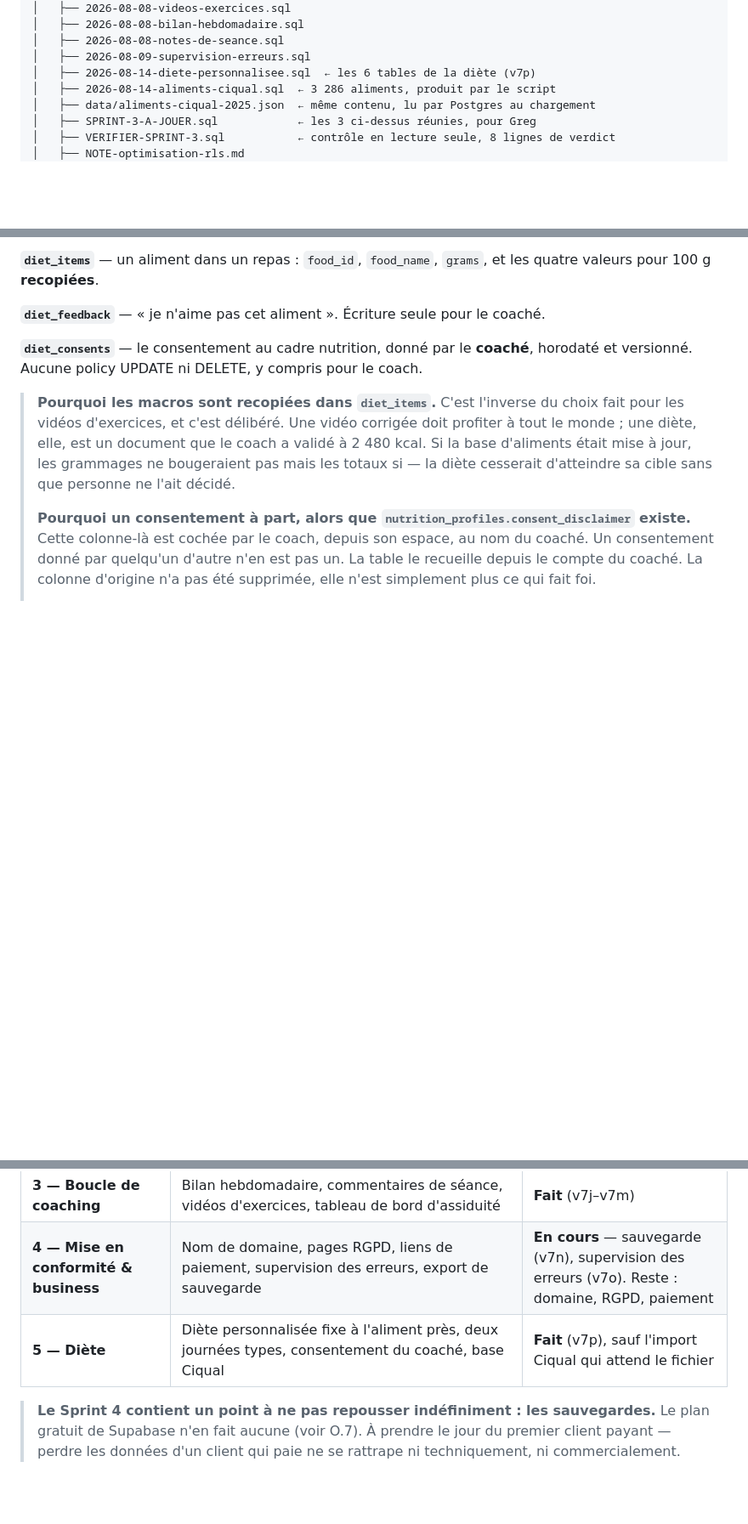
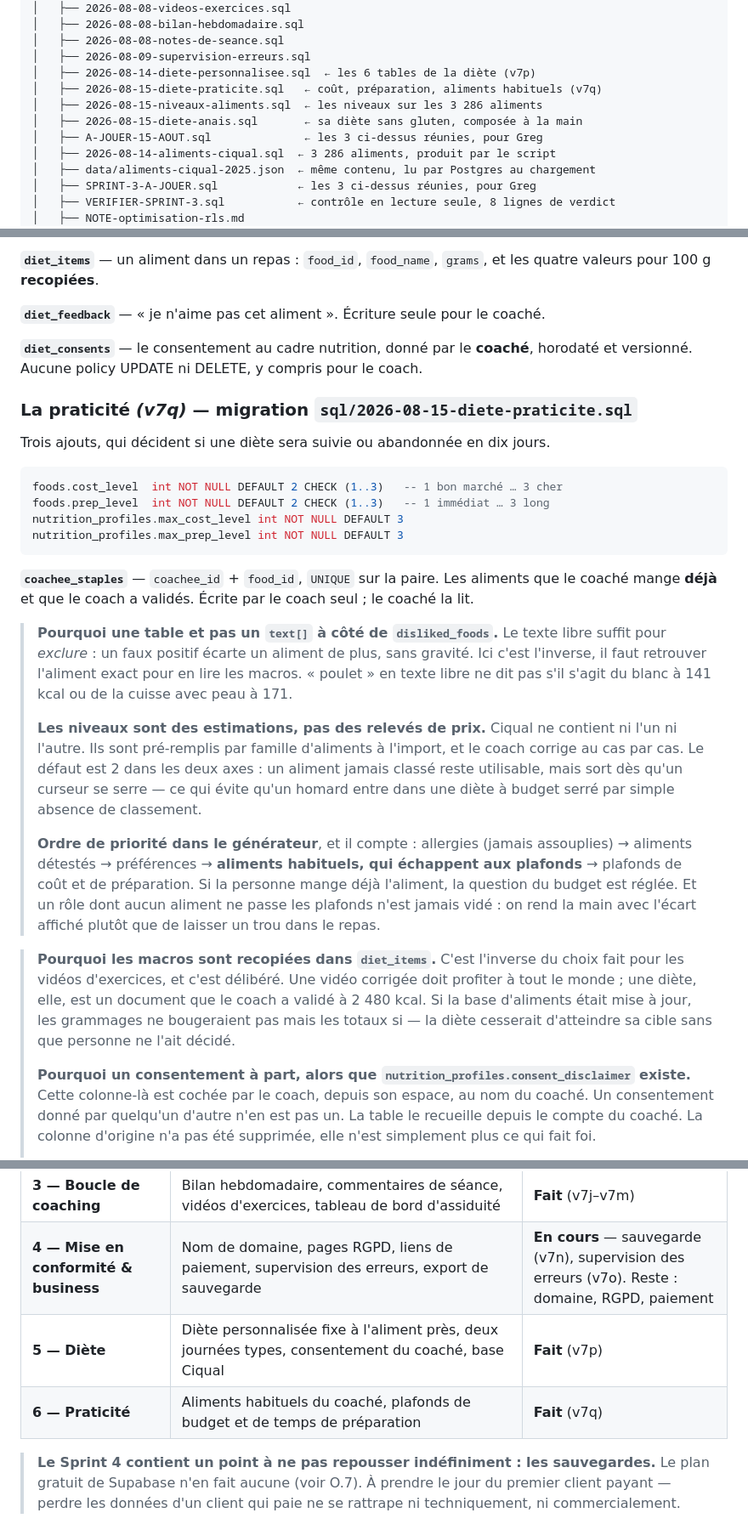
Before and after one commit to gregoirelede/forge-coaching, a Markdown page: CLAUDE.md, 3 parts joined by grey strips. Shown at 85% size. GitHub-like rendering; blank space fills up the shorter version.

````diff
--- a/CLAUDE.md
+++ b/CLAUDE.md
@@ -169,6 +170,10 @@ forge-coaching/
 │   ├── 2026-08-08-notes-de-seance.sql
 │   ├── 2026-08-09-supervision-erreurs.sql
 │   ├── 2026-08-14-diete-personnalisee.sql  ← les 6 tables de la diète (v7p)
+│   ├── 2026-08-15-diete-praticite.sql   ← coût, préparation, aliments habituels (v7q)
+│   ├── 2026-08-15-niveaux-aliments.sql  ← les niveaux sur les 3 286 aliments
+│   ├── 2026-08-15-diete-anais.sql       ← sa diète sans gluten, composée à la main
+│   ├── A-JOUER-15-AOUT.sql              ← les 3 ci-dessus réunies, pour Greg
 │   ├── 2026-08-14-aliments-ciqual.sql  ← 3 286 aliments, produit par le script
 │   ├── data/aliments-ciqual-2025.json  ← même contenu, lu par Postgres au chargement
 │   ├── SPRINT-3-A-JOUER.sql            ← les 3 ci-dessus réunies, pour Greg
@@ -638,6 +643,37 @@ valeurs pour 100 g **recopiées**.
 **`diet_consents`** — le consentement au cadre nutrition, donné par le **coaché**, horodaté et
 versionné. Aucune policy UPDATE ni DELETE, y compris pour le coach.
 
+### La praticité *(v7q)* — migration `sql/2026-08-15-diete-praticite.sql`
+
+Trois ajouts, qui décident si une diète sera suivie ou abandonnée en dix jours.
+
+```sql
+foods.cost_level  int NOT NULL DEFAULT 2 CHECK (1..3)   -- 1 bon marché … 3 cher
+foods.prep_level  int NOT NULL DEFAULT 2 CHECK (1..3)   -- 1 immédiat … 3 long
+nutrition_profiles.max_cost_level int NOT NULL DEFAULT 3
+nutrition_profiles.max_prep_level int NOT NULL DEFAULT 3
+```
+
+**`coachee_staples`** — `coachee_id` + `food_id`, `UNIQUE` sur la paire. Les aliments que le
+coaché mange **déjà** et que le coach a validés. Écrite par le coach seul ; le coaché la lit.
+
+> **Pourquoi une table et pas un `text[]` à côté de `disliked_foods`.** Le texte libre suffit
+> pour *exclure* : un faux positif écarte un aliment de plus, sans gravité. Ici c'est l'inverse,
+> il faut retrouver l'aliment exact pour en lire les macros. « poulet » en texte libre ne dit
+> pas s'il s'agit du blanc à 141 kcal ou de la cuisse avec peau à 171.
+>
+> **Les niveaux sont des estimations, pas des relevés de prix.** Ciqual ne contient ni l'un ni
+> l'autre. Ils sont pré-remplis par famille d'aliments à l'import, et le coach corrige au cas
+> par cas. Le défaut est 2 dans les deux axes : un aliment jamais classé reste utilisable, mais
+> sort dès qu'un curseur se serre — ce qui évite qu'un homard entre dans une diète à budget serré
+> par simple absence de classement.
+>
+> **Ordre de priorité dans le générateur**, et il compte : allergies (jamais assouplies) →
+> aliments détestés → préférences → **aliments habituels, qui échappent aux plafonds** → plafonds
+> de coût et de préparation. Si la personne mange déjà l'aliment, la question du budget est
+> réglée. Et un rôle dont aucun aliment ne passe les plafonds n'est jamais vidé : on rend la main
+> avec l'écart affiché plutôt que de laisser un trou dans le repas.
+
 > **Pourquoi les macros sont recopiées dans `diet_items`.** C'est l'inverse du choix fait pour
 > les vidéos d'exercices, et c'est délibéré. Une vidéo corrigée doit profiter à tout le monde ;
 > une diète, elle, est un document que le coach a validé à 2 480 kcal. Si la base d'aliments
@@ -1012,7 +1055,8 @@ Exemples sur des noms **fictifs** — les codes réels ne s'écrivent nulle part
 | **2 — PWA, thèmes, notifications** | PWA complète et bannière de mise à jour · mode sombre · notifications push, des deux côtés | **Fait** (v7f–v7i) |
 | **3 — Boucle de coaching** | Bilan hebdomadaire, commentaires de séance, vidéos d'exercices, tableau de bord d'assiduité | **Fait** (v7j–v7m) |
 | **4 — Mise en conformité & business** | Nom de domaine, pages RGPD, liens de paiement, supervision des erreurs, export de sauvegarde | **En cours** — sauvegarde (v7n), supervision des erreurs (v7o). Reste : domaine, RGPD, paiement |
-| **5 — Diète** | Diète personnalisée fixe à l'aliment près, deux journées types, consentement du coaché, base Ciqual | **Fait** (v7p), sauf l'import Ciqual qui attend le fichier |
+| **5 — Diète** | Diète personnalisée fixe à l'aliment près, deux journées types, consentement du coaché, base Ciqual | **Fait** (v7p) |
+| **6 — Praticité** | Aliments habituels du coaché, plafonds de budget et de temps de préparation | **Fait** (v7q) |
 
 > **Le Sprint 4 contient un point à ne pas repousser indéfiniment : les sauvegardes.**
 > Le plan gratuit de Supabase n'en fait aucune (voir O.7). À prendre le jour du premier client
````
Also changed, not shown: other parts of CLAUDE.md (+45 -6 lines).
